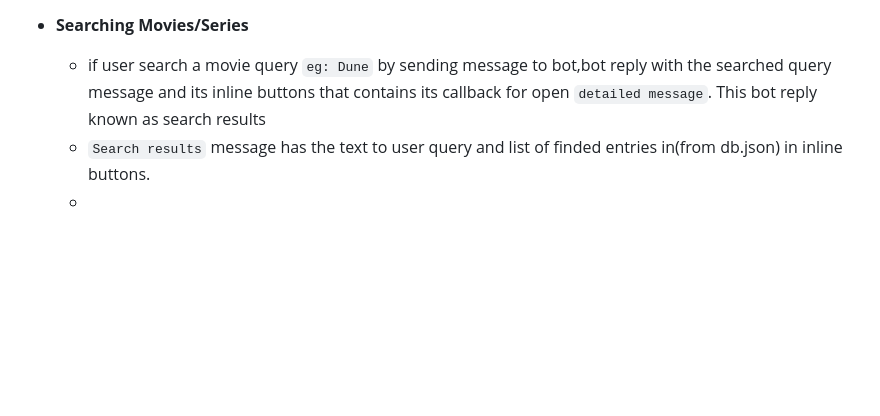
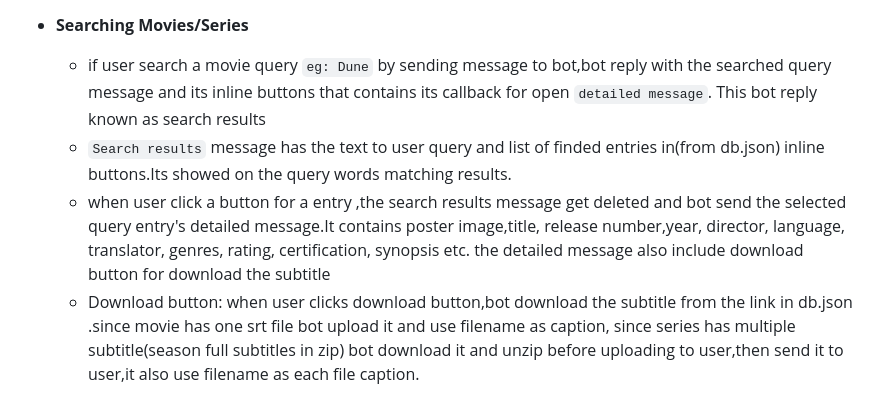
Before and after one commit to MxxnKnight/subto-mso.tga, a Markdown page: AGENTS.md, the part around the change. GitHub-like rendering; blank space fills up the shorter version.

```diff
--- a/AGENTS.md
+++ b/AGENTS.md
@@ -67,5 +67,7 @@ The project uses a decoupled architecture to ensure stability and cost-effective
 
 -  **Searching Movies/Series**
     - if user search a movie query `eg: Dune` by sending message to bot,bot reply with the searched query message and its inline buttons that contains its callback for open `detailed message`. This bot reply known as search results
-    - `Search results` message has the text to user query and list of finded entries in(from db.json) in inline buttons.
-    -
+    - `Search results` message has the text to user query and list of finded entries in(from db.json) inline buttons.Its showed on the query words matching results.
+    - when user click a button for a entry ,the search results message get deleted and bot send the selected query entry's detailed message.It contains poster image,title, release number,year, director, language, translator, genres, rating, certification, synopsis etc. the detailed message also include download button for download the subtitle
+    - Download button: when user clicks download button,bot download the subtitle from the link in db.json .since movie has one srt file bot upload it and use filename as caption, since series has multiple subtitle(season full subtitles in zip)
+bot download it and unzip before uploading to user,then send it to user,it also use filename as each file caption.
```
